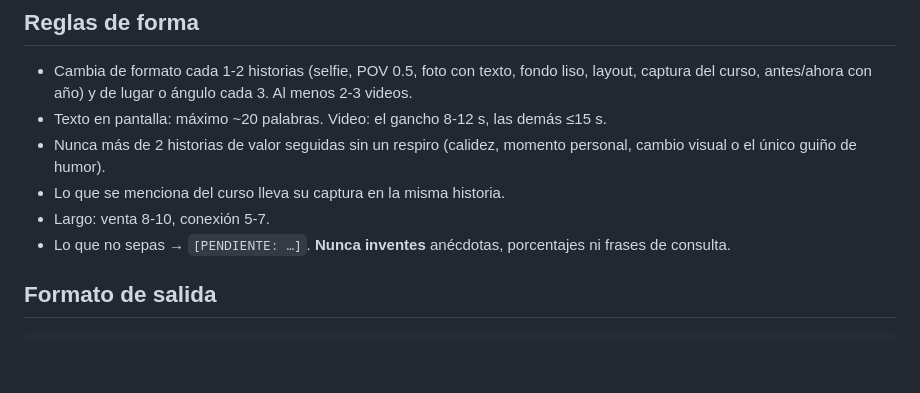
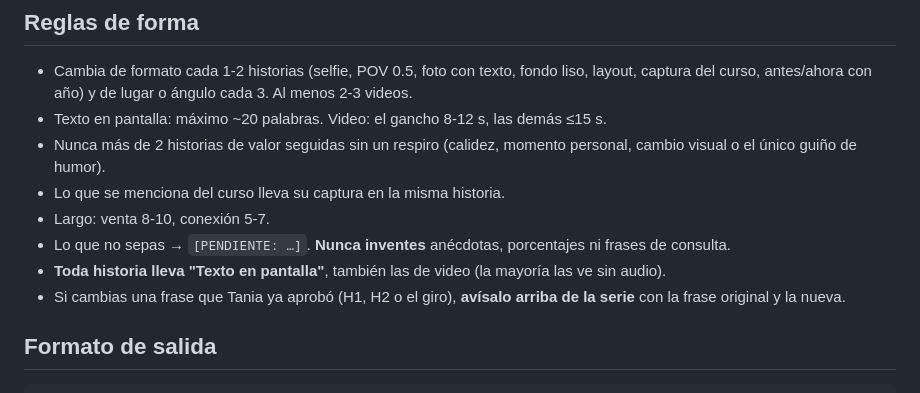
Before and after one commit to cr55-oss/claude, a Markdown page: .claude/agents/historias-redactor.md, the part around the change. Rendered like a GitHub page; blank space fills up the shorter version.

Commit message:
Require on-screen text in every story and flag changed approved lines
Co-Authored-By: Claude Opus 5.5 <noreply@anthropic.com>
Claude-Session: https://claude.ai/code/session_016uvXSqGup4C3qMPgV5qRFq

```diff
--- a/.claude/agents/historias-redactor.md
+++ b/.claude/agents/historias-redactor.md
@@ -39,6 +39,9 @@ Busca la carpeta con Glob: `**/historias-venta-tania/references/*.md`. Lee:
 - Lo que se menciona del curso lleva su captura en la misma historia.
 - Largo: venta 8-10, conexión 5-7.
 - Lo que no sepas → `[PENDIENTE: …]`. **Nunca inventes** anécdotas, porcentajes ni frases de consulta.
+- **Toda historia lleva "Texto en pantalla"**, también las de video (la mayoría las ve sin audio).
+- Si cambias una frase que Tania ya aprobó (H1, H2 o el giro), **avísalo arriba de la serie** con
+  la frase original y la nueva.
 
 ## Formato de salida
 
```
